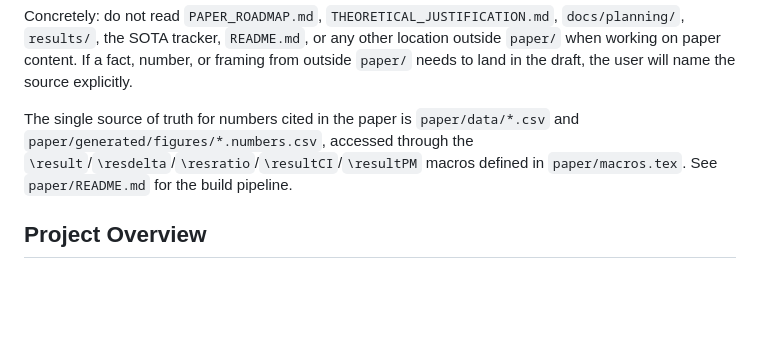
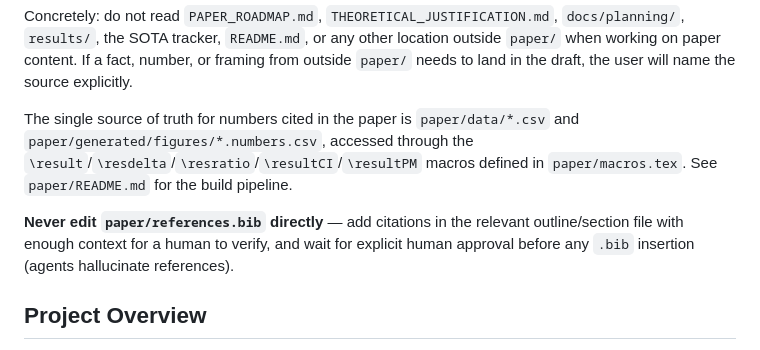
Before and after one commit to hyang0129/HalluLens, a Markdown page: CLAUDE.md, the part around the change. Drawn GitHub-style; blank space fills up the shorter version.

Commit message:
docs: note bib-edit policy in CLAUDE.md Paper Writing section
Co-Authored-By: Claude Opus 4.7 (1M context) <noreply@anthropic.com>

```diff
--- a/CLAUDE.md
+++ b/CLAUDE.md
@@ -7,6 +7,8 @@ The EMNLP 2026 paper draft lives in `paper/`. **When writing the paper, only ref
 Concretely: do not read `PAPER_ROADMAP.md`, `THEORETICAL_JUSTIFICATION.md`, `docs/planning/`, `results/`, the SOTA tracker, `README.md`, or any other location outside `paper/` when working on paper content. If a fact, number, or framing from outside `paper/` needs to land in the draft, the user will name the source explicitly.
 
 The single source of truth for numbers cited in the paper is `paper/data/*.csv` and `paper/generated/figures/*.numbers.csv`, accessed through the `\result`/`\resdelta`/`\resratio`/`\resultCI`/`\resultPM` macros defined in `paper/macros.tex`. See `paper/README.md` for the build pipeline.
+
+**Never edit `paper/references.bib` directly** — add citations in the relevant outline/section file with enough context for a human to verify, and wait for explicit human approval before any `.bib` insertion (agents hallucinate references).
 
 ## Project Overview
 
```
